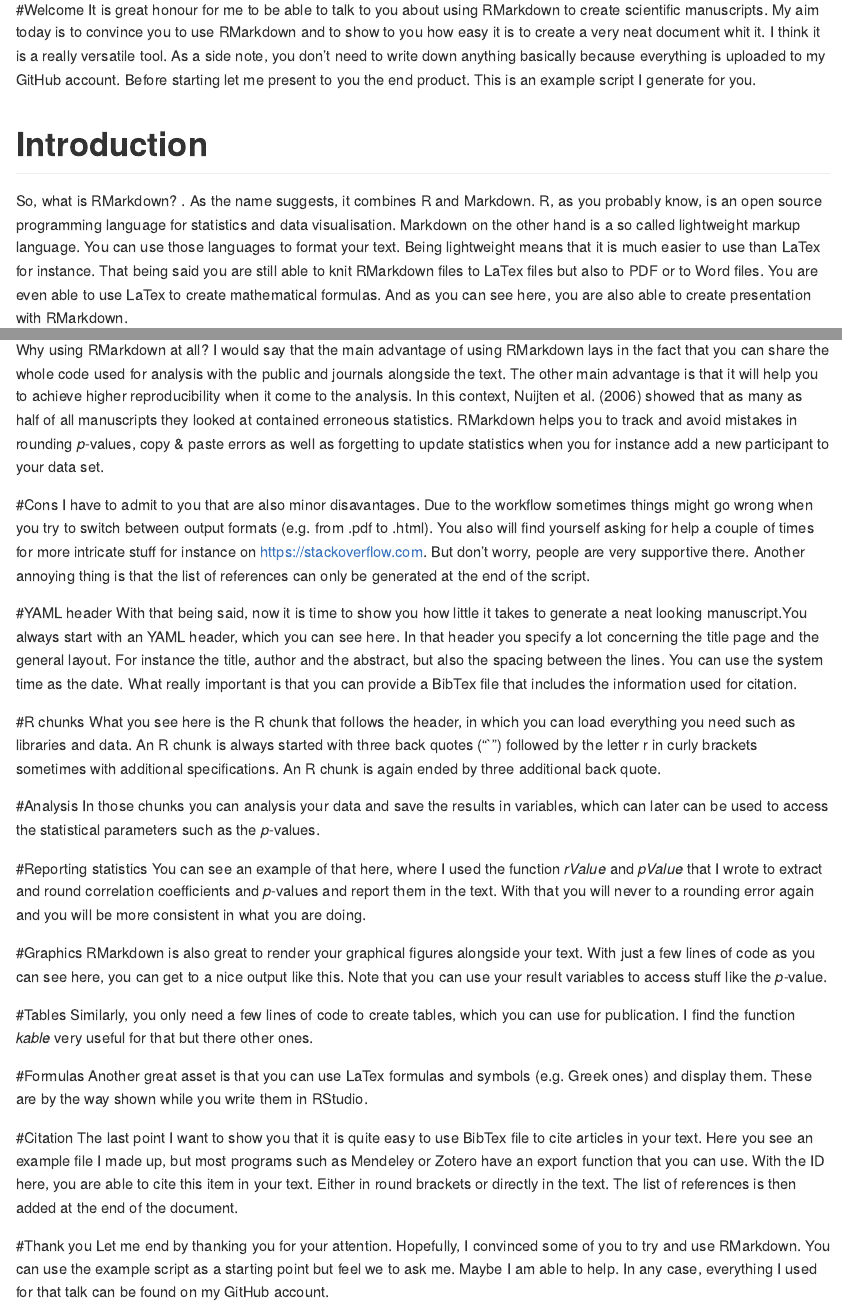
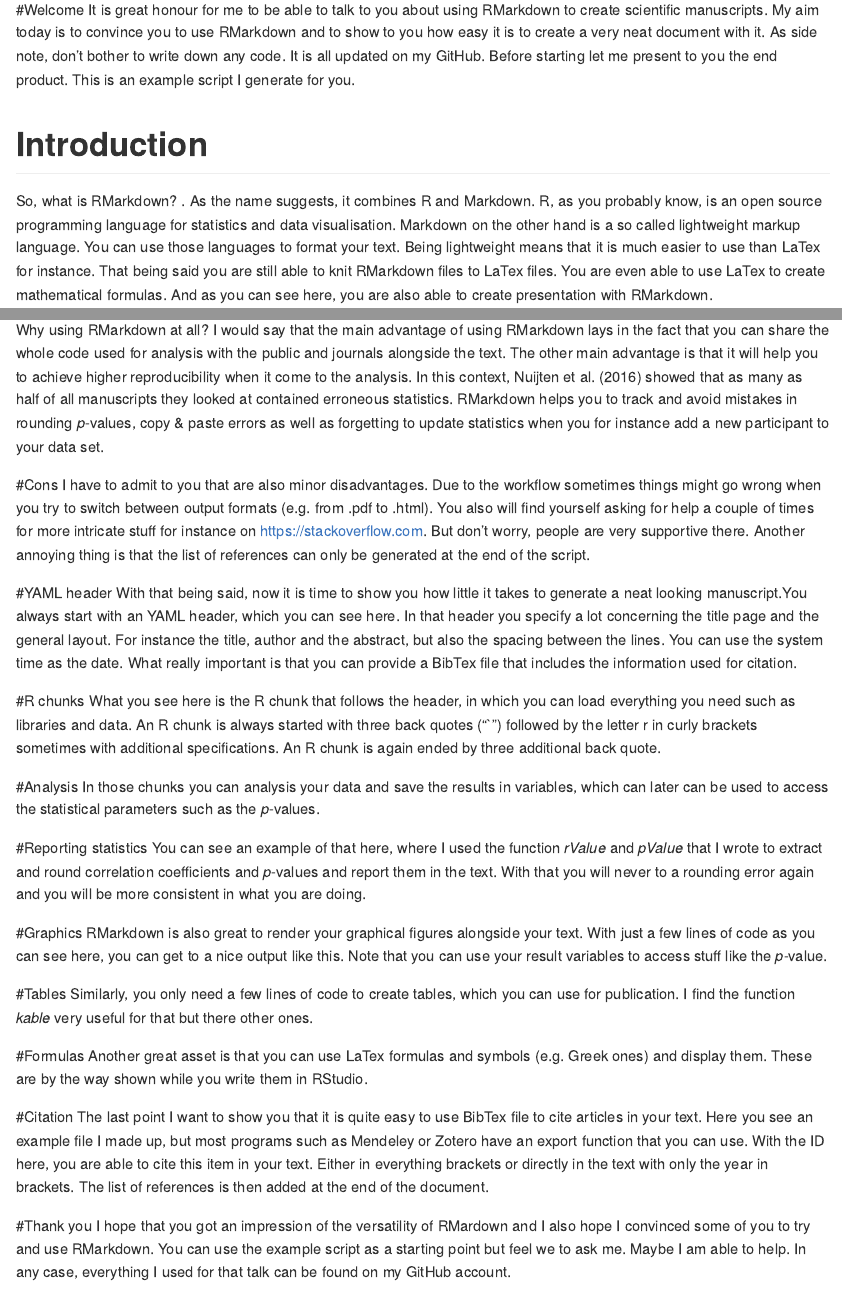
Before and after one commit to JAQuent/methodsDay2017, an R Markdown document (methodsDay2017_script.Rmd): the page in a window 1100 px wide, from 200 px down, and a second part further down, joined at a grey line. Rendered offline with R 4.5, knitr and Pandoc, with nearby package versions.

Commit message:
Final update

```diff
--- a/methodsDay2017_script.Rmd
+++ b/methodsDay2017_script.Rmd
@@ -7,10 +7,10 @@
 
 
 #Welcome
-It is great honour for me to be able to talk to you about using RMarkdown to create scientific manuscripts. My aim today is to convince you to use RMarkdown and to show to you how easy it is to create a very neat document whit it. I think it is a really versatile tool. As a side note, you don't need to write down anything basically because everything is uploaded to my GitHub account. Before starting let me present to you the end product. This is an example script I generate for you.
+It is great honour for me to be able to talk to you about using RMarkdown to create scientific manuscripts. My aim today is to convince you to use RMarkdown and to show to you how easy it is to create a very neat document with it. As side note, don't bother to write down any code. It is all updated on my GitHub. Before starting let me present to you the end product. This is an example script I generate for you.
 
 # Introduction
-So, what is RMarkdown? . As the name suggests, it combines R and Markdown. R, as you probably know, is an open source programming language for statistics and data visualisation. Markdown on the other hand is a so called lightweight markup language. You can use those languages to format your text. Being lightweight means that it is much easier to use than LaTex for instance. That being said you are still able to knit RMarkdown files to LaTex files but also to PDF or to Word files. You are even able to use LaTex to create mathematical formulas. And as you can see here, you are also able to create presentation with RMarkdown.
+So, what is RMarkdown? . As the name suggests, it combines R and Markdown. R, as you probably know, is an open source programming language for statistics and data visualisation. Markdown on the other hand is a so called lightweight markup language. You can use those languages to format your text. Being lightweight means that it is much easier to use than LaTex for instance. That being said you are still able to knit RMarkdown files to LaTex files. You are even able to use LaTex to create mathematical formulas. And as you can see here, you are also able to create presentation with RMarkdown.
 
 # RMarkdown workflow
 ![Taken from http://bioconnector.org/workshops/r-rmarkdown.html](images/rmarkdown-workflow.png)
@@ -19,10 +19,10 @@
 Before I continue to talk about the pro and cons of using RMarkdown, I want to spend just one slide to explain to you how RMarkdown works. In RStudio you'll work on your RMarkdown file (.Rmd), where you combine chunks of R code with your text. This file is knit with the help of the R package *knitr* to a Markdown file, which then is converted via Pandoc and LaTex to the final output format, which can be .html, .pdf or .docx.
 
 # Pros
-Why using RMarkdown at all? I would say that the main advantage of using RMarkdown lays in the fact that you can share the whole code used for analysis with the public and journals alongside  the text. The other main advantage is that it will help you to achieve higher reproducibility when it come to the analysis. In this context, Nuijten et al. (2006) showed that as many as half of all manuscripts they looked at contained erroneous statistics. RMarkdown helps you to track and avoid mistakes in rounding *p*-values, copy & paste errors as well as forgetting to update statistics when you for instance add a new participant to your data set.
+Why using RMarkdown at all? I would say that the main advantage of using RMarkdown lays in the fact that you can share the whole code used for analysis with the public and journals alongside  the text. The other main advantage is that it will help you to achieve higher reproducibility when it come to the analysis. In this context, Nuijten et al. (2016) showed that as many as half of all manuscripts they looked at contained erroneous statistics. RMarkdown helps you to track and avoid mistakes in rounding *p*-values, copy & paste errors as well as forgetting to update statistics when you for instance add a new participant to your data set.
 
 #Cons
-I have to admit to you that are also minor disavantages. Due to the workflow sometimes things might go wrong when you try to switch between output formats (e.g. from .pdf to .html). You also will find yourself asking for help a couple of times for more intricate stuff for instance on [https://stackoverflow.com](https://stackoverflow.com). But don't worry, people are very supportive there. Another annoying thing is that the list of references can only be generated at the end of the script.
+I have to admit to you that are also minor disadvantages. Due to the workflow sometimes things might go wrong when you try to switch between output formats (e.g. from .pdf to .html). You also will find yourself asking for help a couple of times for more intricate stuff for instance on [https://stackoverflow.com](https://stackoverflow.com). But don't worry, people are very supportive there. Another annoying thing is that the list of references can only be generated at the end of the script.
 
 #YAML header
 With that being said, now it is time to show you how little it takes to generate a neat looking manuscript.You always start with an YAML header, which you can see here. In that header you specify a lot concerning the title page and the general layout. For instance the title, author and the abstract, but also the spacing between the lines. You can use the system time as the date. What really important is that you can provide a BibTex file that includes the information used for citation.
@@ -46,11 +46,11 @@
 Another great asset is that you can use LaTex formulas and symbols (e.g. Greek ones) and display them. These are by the way shown while you write them in RStudio.
 
 #Citation
-The last point I want to show you that it is quite easy to use BibTex file to cite articles in your text. Here you see an example file I made up, but most programs such as Mendeley or Zotero have an export function that you can use. With the ID here, you are able to cite this item in your text. Either in round brackets or directly in the text. The list of references is then added at the end of the document.
+The last point I want to show you that it is quite easy to use BibTex file to cite articles in your text. Here you see an example file I made up, but most programs such as Mendeley or Zotero have an export function that you can use. With the ID here, you are able to cite this item in your text. Either in everything brackets or directly in the text with only the year in brackets. The list of references is then added at the end of the document.
 
 
 #Thank you
-Let me end by thanking you for your attention. Hopefully, I convinced some of you to try and use RMarkdown. You can use the example script as a starting point but feel we to ask me. Maybe I am able to help. In any case, everything I used for that talk can be found on my GitHub account.
+I hope that you got an impression of the versatility of RMardown and I also hope I convinced some of you to try and use RMarkdown. You can use the example script as a starting point but feel we to ask me. Maybe I am able to help. In any case, everything I used for that talk can be found on my GitHub account.
 
 #Extra advice
 Get the correct citation style form [https://github.com/citation-style-language/styles](https://github.com/citation-style-language/styles).
```
Also changed, not shown: images/citation2.png.
